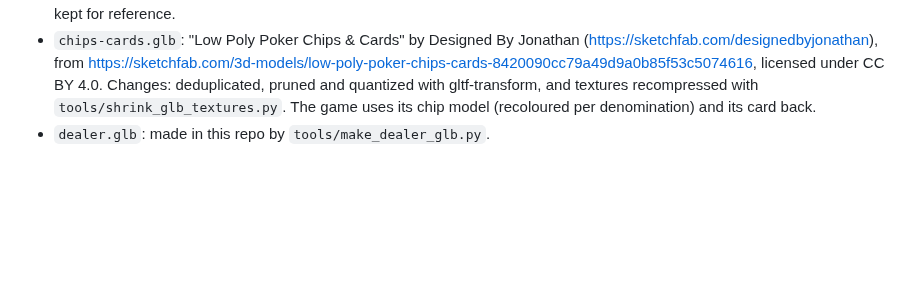
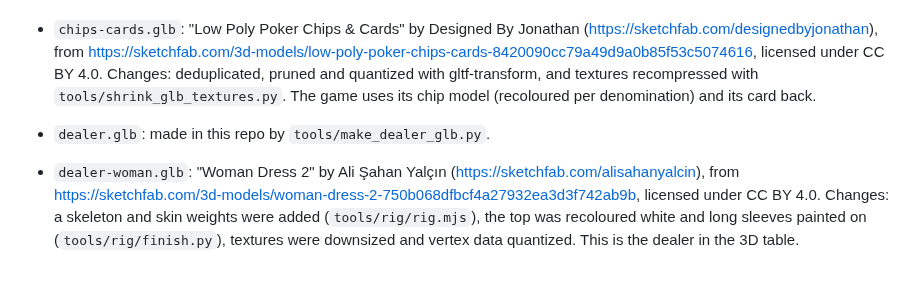
Before and after one commit to mymailktt-beep/Claude, a Markdown page: assets/CREDITS.md, the part around the change. GitHub-like rendering; blank space fills up the shorter version.

```diff
--- a/assets/CREDITS.md
+++ b/assets/CREDITS.md
@@ -4,3 +4,5 @@
 - `table.glb`: "Blackjack Table" by Johnperk (https://sketchfab.com/Johnperk), from https://sketchfab.com/3d-models/blackjack-table-4752ec87e14442c7b548d0f96eb4ac59, licensed under CC BY 4.0. Changes: duplicate meshes merged, unused data pruned and vertex data quantized with gltf-transform. No longer used by the 3D table, which now builds its own table in code; kept for reference.
 - `chips-cards.glb`: "Low Poly Poker Chips & Cards" by Designed By Jonathan (https://sketchfab.com/designedbyjonathan), from https://sketchfab.com/3d-models/low-poly-poker-chips-cards-8420090cc79a49d9a0b85f53c5074616, licensed under CC BY 4.0. Changes: deduplicated, pruned and quantized with gltf-transform, and textures recompressed with `tools/shrink_glb_textures.py`. The game uses its chip model (recoloured per denomination) and its card back.
 - `dealer.glb`: made in this repo by `tools/make_dealer_glb.py`.
+
+- `dealer-woman.glb`: "Woman Dress 2" by Ali Şahan Yalçın (https://sketchfab.com/alisahanyalcin), from https://sketchfab.com/3d-models/woman-dress-2-750b068dfbcf4a27932ea3d3f742ab9b, licensed under CC BY 4.0. Changes: a skeleton and skin weights were added (`tools/rig/rig.mjs`), the top was recoloured white and long sleeves painted on (`tools/rig/finish.py`), textures were downsized and vertex data quantized. This is the dealer in the 3D table.
```
Also changed, not shown: integrations/README.md (+2 -2 lines), tools/rig/README.md (added, +13 -0 lines), assets/table3d-preview.png, 5 other files.
